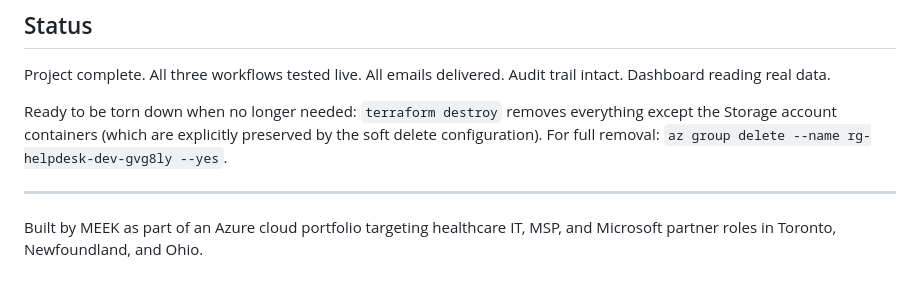
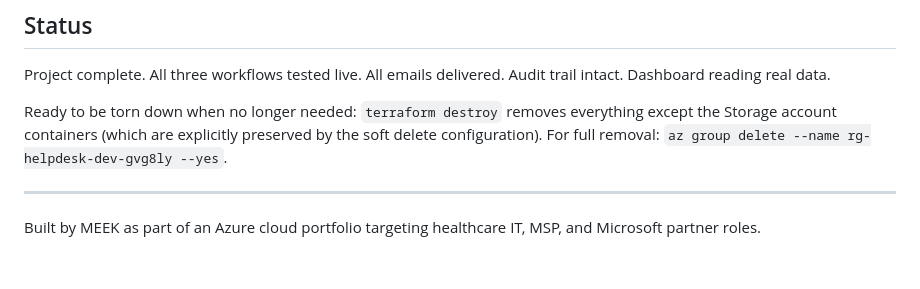
Before and after one commit to MEEKMILEZ/azure-cloud-portfolio, a Markdown page: 11-helpdesk-zero-touch/README.md, the part around the change. GitHub-like rendering.

Commit message:
Update project description in README.md
Removed specific locations from the project description.

```diff
--- a/11-helpdesk-zero-touch/README.md
+++ b/11-helpdesk-zero-touch/README.md
@@ -351,4 +351,4 @@ Ready to be torn down when no longer needed: `terraform destroy` removes everyth
 
 ---
 
-Built by MEEK as part of an Azure cloud portfolio targeting healthcare IT, MSP, and Microsoft partner roles in Toronto, Newfoundland, and Ohio.
+Built by MEEK as part of an Azure cloud portfolio targeting healthcare IT, MSP, and Microsoft partner roles.
```
